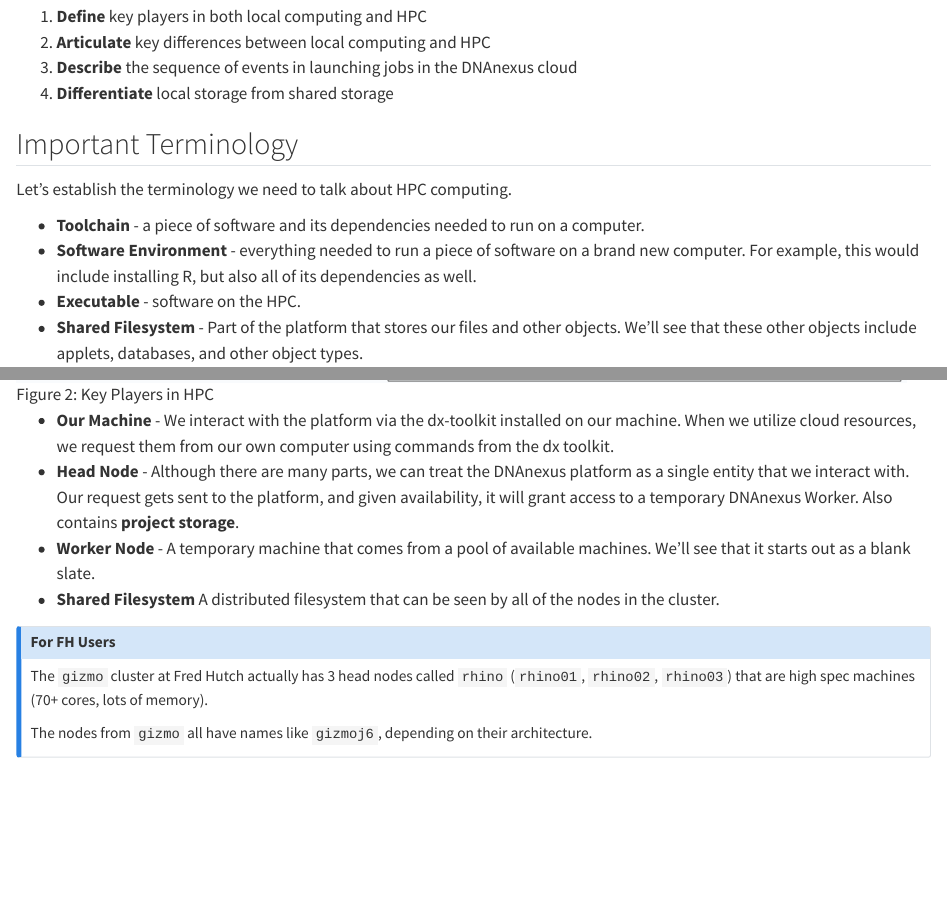
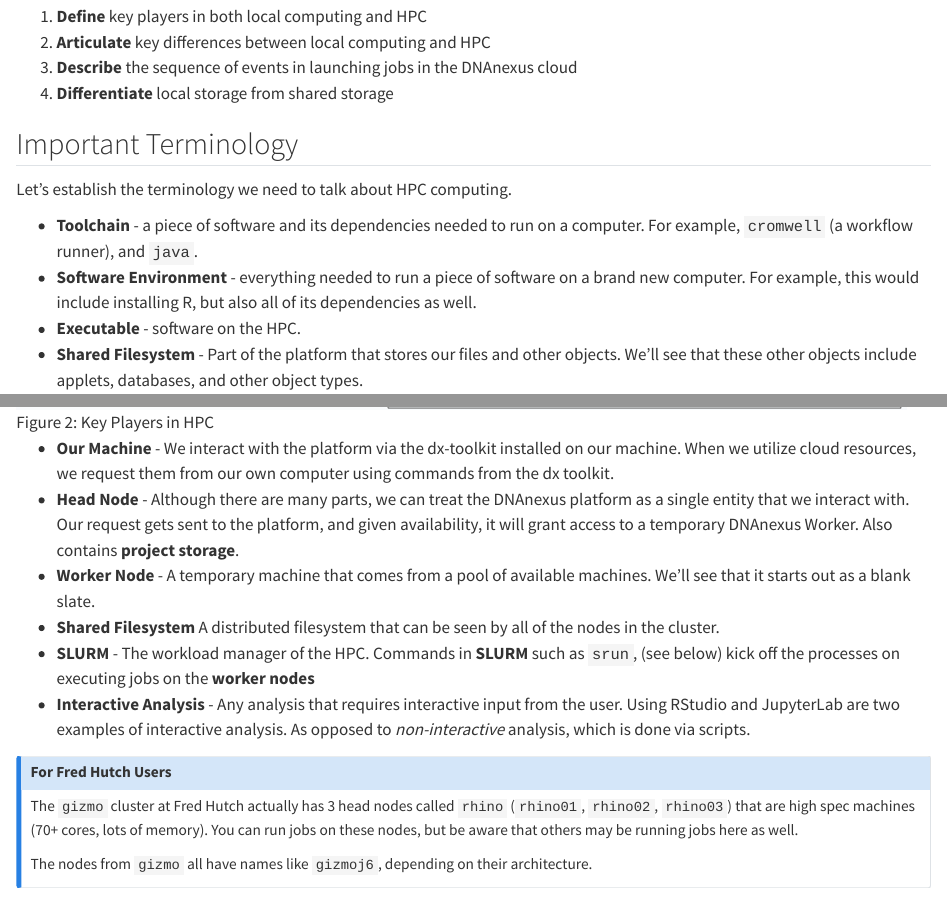
Before and after one commit to laderast/bash_for_hpc, a Quarto document (hpc-basics.qmd): the page in a window 1100 px wide, from 260 px down, and a second part further down, joined at a grey line. Rendered offline with R 4.5, knitr and Pandoc in place of Quarto, with nearby package versions.

Commit message:
this is 2nd

```diff
--- a/hpc-basics.qmd
+++ b/hpc-basics.qmd
@@ -17,7 +17,7 @@
 
 Let's establish the terminology we need to talk about HPC computing.
 
-- **Toolchain** - a piece of software and its dependencies needed to run on a computer.
+- **Toolchain** - a piece of software and its dependencies needed to run on a computer. For example, `cromwell` (a workflow runner), and `java`.
 - **Software Environment** - everything needed to run a piece of software on a brand new computer. For example, this would include installing R, but also all of its dependencies as well.
 - **Executable** - software on the HPC.
 - **Shared Filesystem** - Part of the platform that stores our files and other objects. We'll see that these other objects include applets, databases, and other object types.
@@ -49,11 +49,13 @@
 - **Head Node** - Although there are many parts, we can treat the DNAnexus platform as a single entity that we interact with. Our request gets sent to the platform, and given availability, it will grant access to a temporary DNAnexus Worker. Also contains **project storage**.
 - **Worker Node** - A temporary machine that comes from a pool of available machines. We'll see that it starts out as a blank slate.
 - **Shared Filesystem** A distributed filesystem that can be seen by all of the nodes in the cluster.
+- **SLURM** - The workload manager of the HPC. Commands in **SLURM** such as `srun`, (see below) kick off the processes on executing jobs on the **worker nodes**
+- **Interactive Analysis** - Any analysis that requires interactive input from the user. Using RStudio and JupyterLab are two examples of interactive analysis. As opposed to *non-interactive* analysis, which is done via scripts.
 
 :::{.callout-note}
-## For FH Users
+## For Fred Hutch Users
 
-The `gizmo` cluster at Fred Hutch actually has 3 head nodes called `rhino` (`rhino01`, `rhino02`, `rhino03`) that are high spec machines (70+ cores, lots of memory).
+The `gizmo` cluster at Fred Hutch actually has 3 head nodes called `rhino` (`rhino01`, `rhino02`, `rhino03`) that are high spec machines (70+ cores, lots of memory). You can run jobs on these nodes, but be aware that others may be running jobs here as well.
 
 The nodes from `gizmo` all have names like `gizmoj6`, depending on their architecture.
 :::
```
Also changed, not shown: intro-unix.qmd (+1 -1 lines), 05-batch-processing.qmd (line endings or trailing spaces), index.qmd (line endings or trailing spaces), interactive_shell.qmd (line endings or trailing spaces), running-stuff.qmd (line endings or trailing spaces), scripting-basics.qmd (line endings or trailing spaces), hpc-basics.qmd (4 more changed lines).
